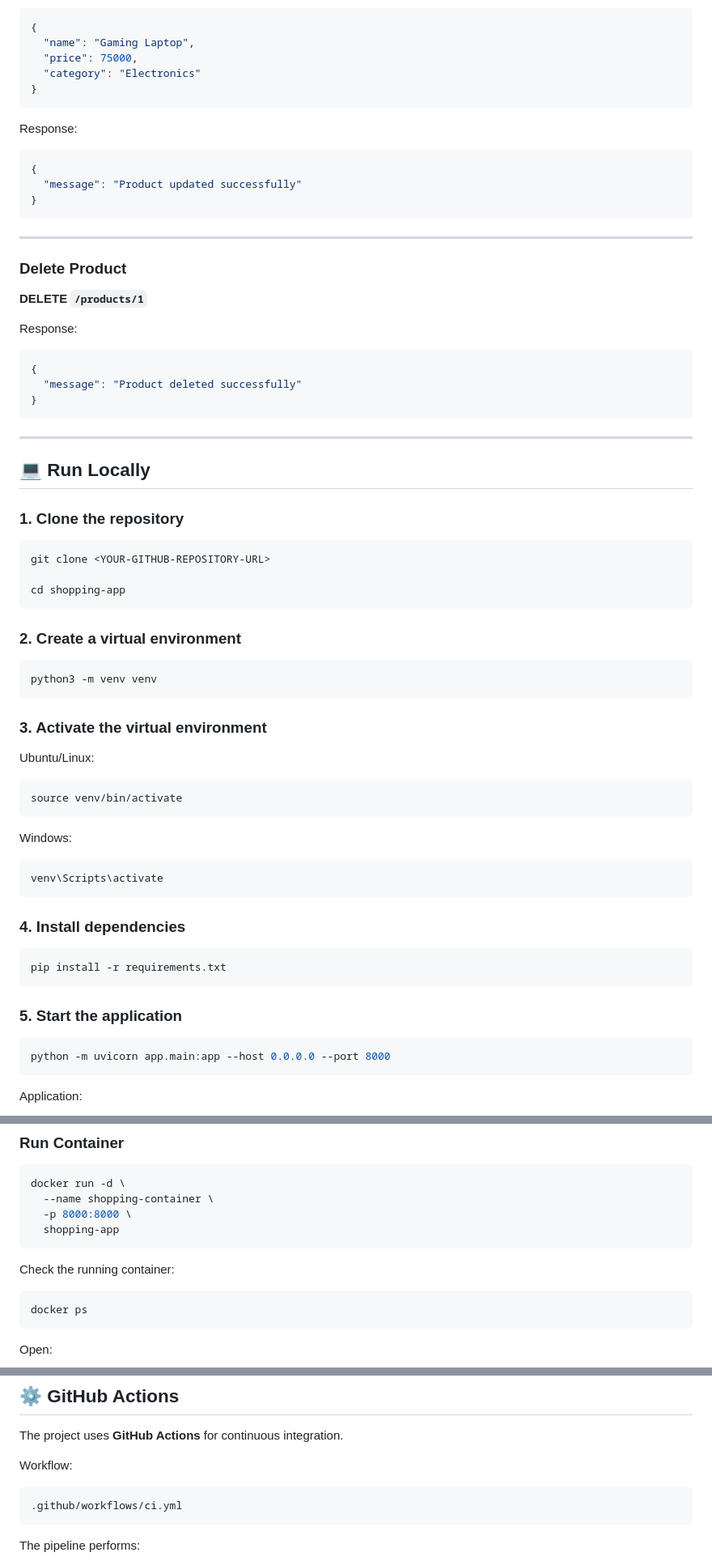
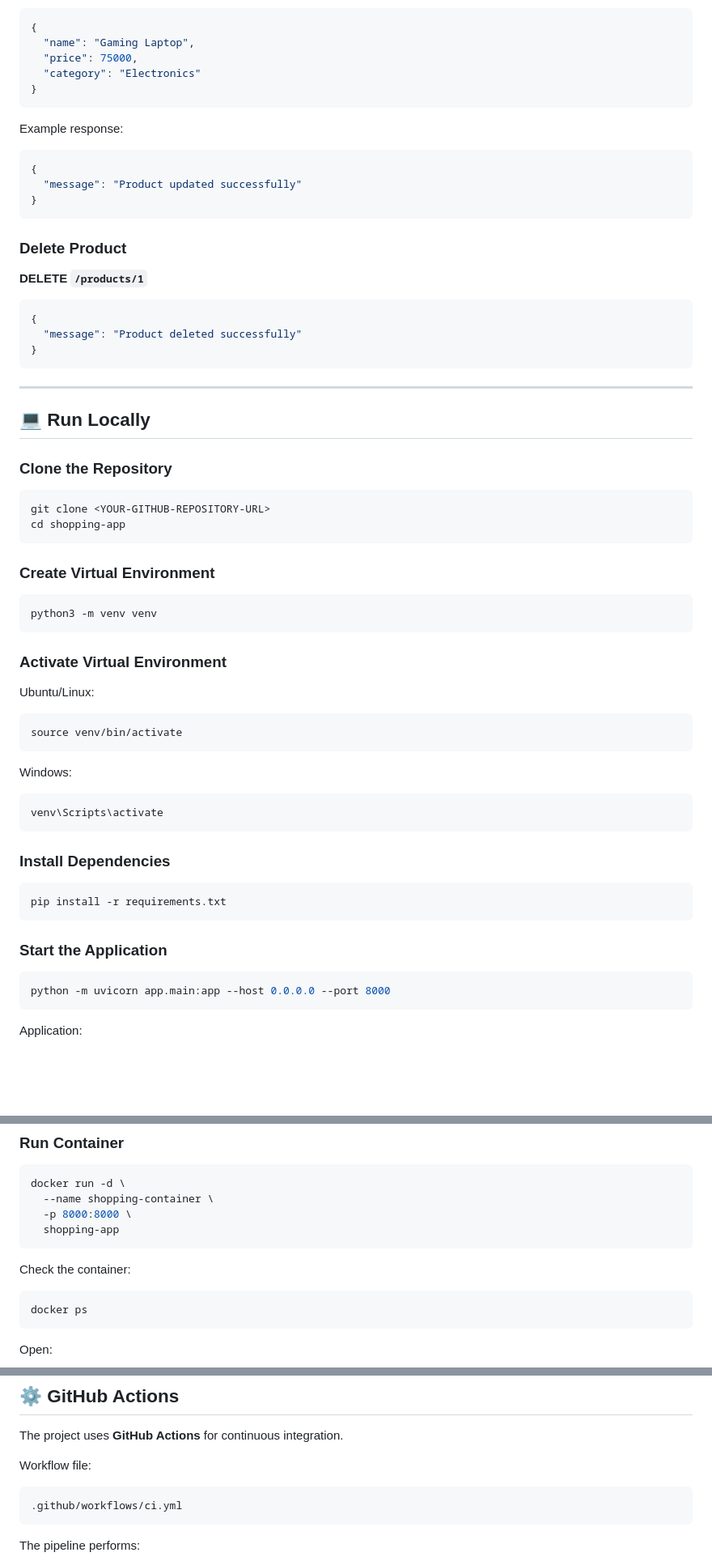
Before and after one commit to sk7652183-rgb/shopping-app, a Markdown page: README.md, 3 parts joined by grey strips. Shown at 81% size. Rendered like a GitHub page; blank space fills up the shorter version.

````diff
--- a/README.md
+++ b/README.md
@@ -283,7 +209,7 @@ Request:
 }
 ```
 
-Response:
+Example response:
 
 ```json
 {
@@ -291,13 +217,9 @@ Response:
 }
 ```
 
----
-
 ### Delete Product
 
 **DELETE `/products/1`**
-
-Response:
 
 ```json
 {
@@ -309,21 +231,20 @@ Response:
 
 ## 💻 Run Locally
 
-### 1. Clone the repository
+### Clone the Repository
 
 ```bash
 git clone <YOUR-GITHUB-REPOSITORY-URL>
-
 cd shopping-app
 ```
 
-### 2. Create a virtual environment
+### Create Virtual Environment
 
 ```bash
 python3 -m venv venv
 ```
 
-### 3. Activate the virtual environment
+### Activate Virtual Environment
 
 Ubuntu/Linux:
 
@@ -337,13 +258,13 @@ Windows:
 venv\Scripts\activate
 ```
 
-### 4. Install dependencies
+### Install Dependencies
 
 ```bash
 pip install -r requirements.txt
 ```
 
-### 5. Start the application
+### Start the Application
 
 ```bash
 python -m uvicorn app.main:app --host 0.0.0.0 --port 8000
@@ -445,7 +356,7 @@ docker run -d \
   shopping-app
 ```
 
-Check the running container:
+Check the container:
 
 ```bash
 docker ps
@@ -481,7 +392,7 @@ docker rm shopping-container
 
 The project uses **GitHub Actions** for continuous integration.
 
-Workflow:
+Workflow file:
 
 ```text
 .github/workflows/ci.yml
````
Also changed, not shown: other parts of README.md (+46 -102 lines).
